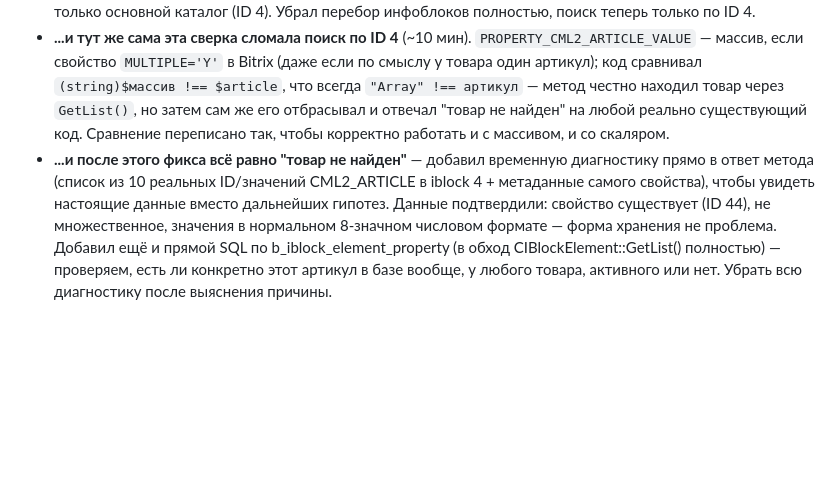
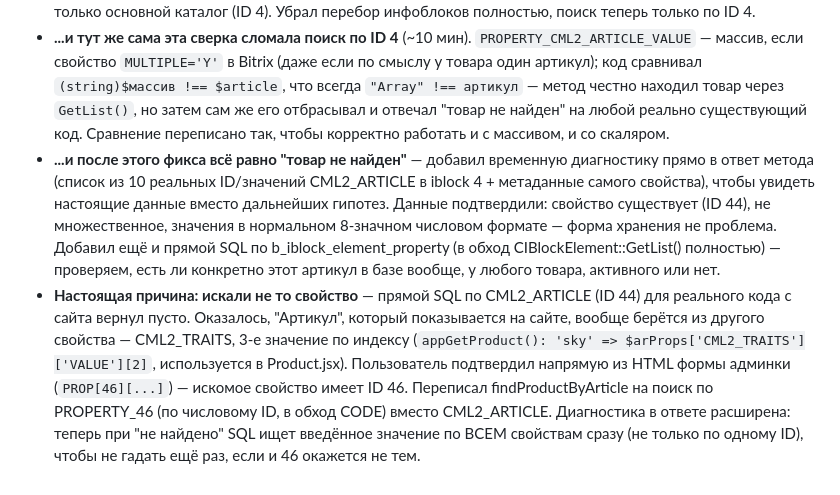
Before and after one commit to rozmuar/TD-React, a Markdown page: HISTORY.md, the part around the change. GitHub-like rendering; blank space fills up the shorter version.

Commit message:
docs: history - findProductByArticle switched to property ID 46

```diff
--- a/HISTORY.md
+++ b/HISTORY.md
@@ -131,4 +131,5 @@
 - **/catalog/find_by_code.php редирект теперь на фронте** (~40 мин). Раньше эта ссылка (QR-коды/ценники, ?code=<артикул>) жила на back.topdisc.ru как PHP-скрипт, искала товар по CML2_ARTICLE и 301-редиректила на страницу товара, но back.topdisc.ru больше не отдаёт публичный HTML вообще — только API. Перенёс редирект в server.js (перехват до React Router/SSR, как и trailing-slash редирект для товаров): резолвит артикул через новый REST-метод app_mobile.findProductByArticle (api_metods.php, ищет по PROPERTY_CML2_ARTICLE в обычном и премиум-инфоблоках, возвращает section_code+product_code), 301 на /catalog/:categoryCode/:productCode с сохранением остальных query-параметров (utm_source и т.п.), при ненайденном товаре/ошибке — на /catalog/. Проверено локально сборкой и запуском server.js — маршрут перехватывается верно, fallback работает; сам поиск по артикулу непроверяем без деплоя api_metods.php на бэкенд.
 - **findProductByArticle всегда открывал один и тот же товар из премиум-инфоблока** (~15 мин). Причина: Bitrix `GetList()` молча игнорирует фильтр по `PROPERTY_XXX`, если такого свойства нет на конкретном инфоблоке (не ошибка — условие просто выпадает). На премиум-инфоблоке свойство `CML2_ARTICLE`, похоже, не заведено — фильтр отваливался, и `nTopCount=1` возвращал первый попавшийся элемент независимо от запрошенного артикула. Сначала добавил сверку реального значения артикула у найденного элемента — но по итогу (подтверждено пользователем) премиум-инфоблок (ID 71) для find_by_code.php вообще не нужен, только основной каталог (ID 4). Убрал перебор инфоблоков полностью, поиск теперь только по ID 4.
 - **...и тут же сама эта сверка сломала поиск по ID 4** (~10 мин). `PROPERTY_CML2_ARTICLE_VALUE` — массив, если свойство `MULTIPLE='Y'` в Bitrix (даже если по смыслу у товара один артикул); код сравнивал `(string)$массив !== $article`, что всегда `"Array" !== артикул` — метод честно находил товар через `GetList()`, но затем сам же его отбрасывал и отвечал "товар не найден" на любой реально существующий код. Сравнение переписано так, чтобы корректно работать и с массивом, и со скаляром.
-- **...и после этого фикса всё равно "товар не найден"** — добавил временную диагностику прямо в ответ метода (список из 10 реальных ID/значений CML2_ARTICLE в iblock 4 + метаданные самого свойства), чтобы увидеть настоящие данные вместо дальнейших гипотез. Данные подтвердили: свойство существует (ID 44), не множественное, значения в нормальном 8-значном числовом формате — форма хранения не проблема. Добавил ещё и прямой SQL по b_iblock_element_property (в обход CIBlockElement::GetList() полностью) — проверяем, есть ли конкретно этот артикул в базе вообще, у любого товара, активного или нет. Убрать всю диагностику после выяснения причины.
+- **...и после этого фикса всё равно "товар не найден"** — добавил временную диагностику прямо в ответ метода (список из 10 реальных ID/значений CML2_ARTICLE в iblock 4 + метаданные самого свойства), чтобы увидеть настоящие данные вместо дальнейших гипотез. Данные подтвердили: свойство существует (ID 44), не множественное, значения в нормальном 8-значном числовом формате — форма хранения не проблема. Добавил ещё и прямой SQL по b_iblock_element_property (в обход CIBlockElement::GetList() полностью) — проверяем, есть ли конкретно этот артикул в базе вообще, у любого товара, активного или нет.
+- **Настоящая причина: искали не то свойство** — прямой SQL по CML2_ARTICLE (ID 44) для реального кода с сайта вернул пусто. Оказалось, "Артикул", который показывается на сайте, вообще берётся из другого свойства — CML2_TRAITS, 3-е значение по индексу (`appGetProduct(): 'sky' => $arProps['CML2_TRAITS']['VALUE'][2]`, используется в Product.jsx). Пользователь подтвердил напрямую из HTML формы админки (`PROP[46][...]`) — искомое свойство имеет ID 46. Переписал findProductByArticle на поиск по PROPERTY_46 (по числовому ID, в обход CODE) вместо CML2_ARTICLE. Диагностика в ответе расширена: теперь при "не найдено" SQL ищет введённое значение по ВСЕМ свойствам сразу (не только по одному ID), чтобы не гадать ещё раз, если и 46 окажется не тем.
```
